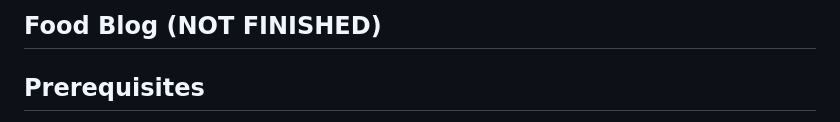
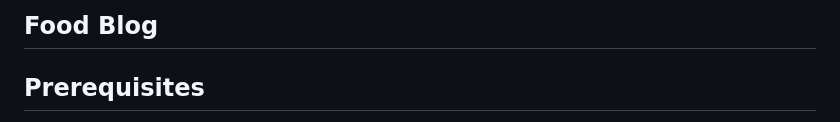
Before and after one commit to Nikol-git/Food-Blog-Website, a Markdown page: README.md, the part around the change. GitHub-like rendering.

```diff
--- a/README.md
+++ b/README.md
@@ -1,4 +1,4 @@
-## Food Blog (NOT FINISHED)
+## Food Blog
 
 
 ## Prerequisites
```
